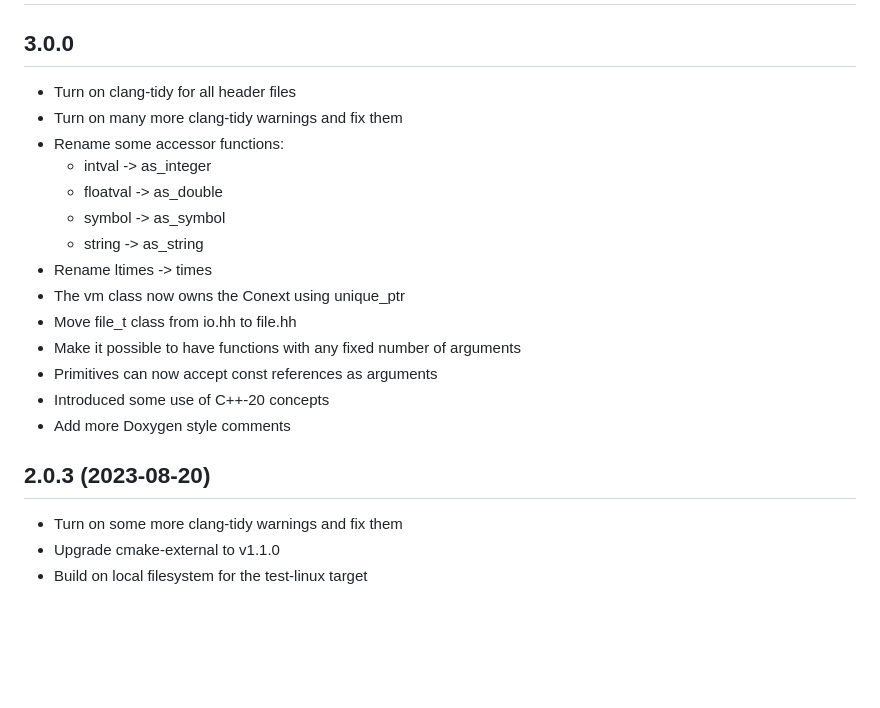
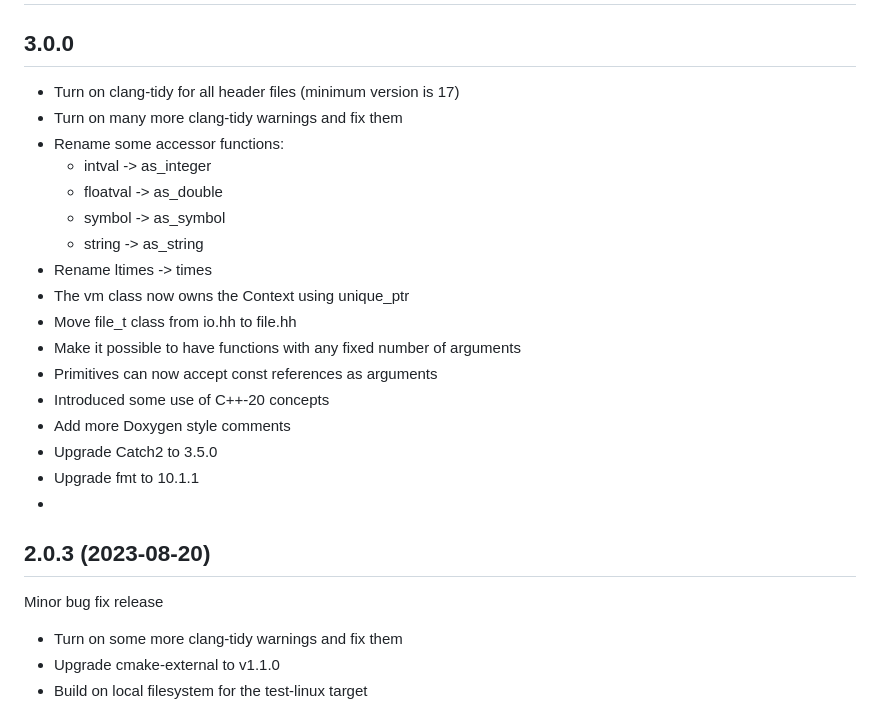
Before and after one commit to kuriboshi/lips, a Markdown page: NEWS.md, the part around the change. Rendered like a GitHub page; blank space fills up the shorter version.

Commit message:
docs: Update NEWS.md

```diff
--- a/NEWS.md
+++ b/NEWS.md
@@ -2,7 +2,7 @@
 
 ## 3.0.0
 
-- Turn on clang-tidy for all header files
+- Turn on clang-tidy for all header files (minimum version is 17)
 - Turn on many more clang-tidy warnings and fix them
 - Rename some accessor functions:
   - intval -> as_integer
@@ -10,15 +10,20 @@
   - symbol -> as_symbol
   - string -> as_string
 - Rename ltimes -> times
-- The vm class now owns the Conext using unique_ptr
+- The vm class now owns the Context using unique_ptr
 - Move file_t class from io.hh to file.hh
 - Make it possible to have functions with any fixed number of
   arguments
 - Primitives can now accept const references as arguments
 - Introduced some use of C++-20 concepts
 - Add more Doxygen style comments
+- Upgrade Catch2 to 3.5.0
+- Upgrade fmt to 10.1.1
+-
 
 ## 2.0.3 (2023-08-20)
+
+Minor bug fix release
 
 - Turn on some more clang-tidy warnings and fix them
 - Upgrade cmake-external to v1.1.0
```
Also changed, not shown: README.md (+2 -2 lines).
